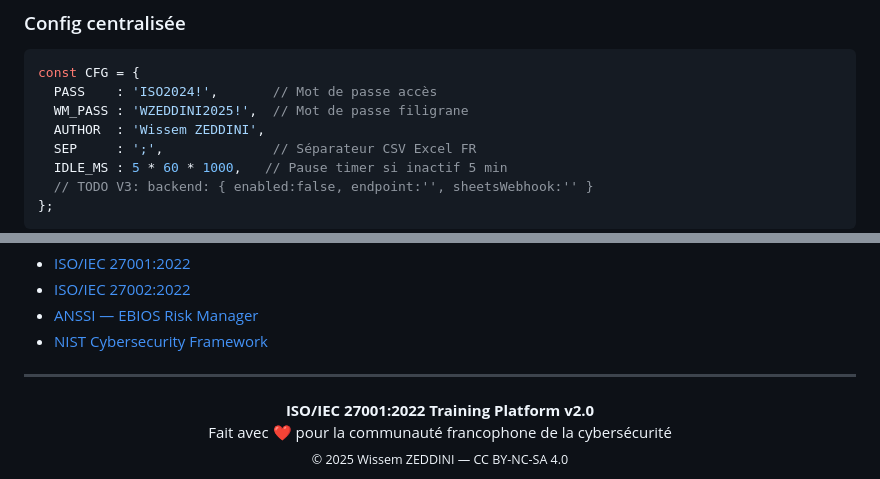
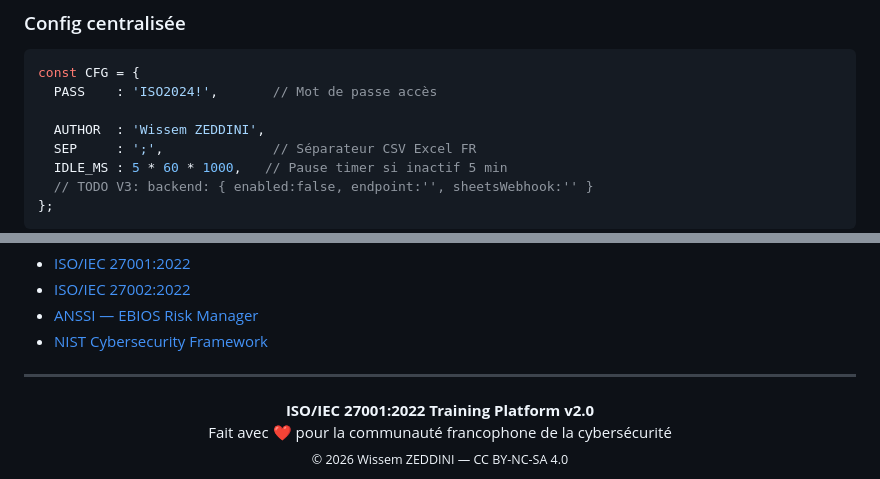
Before and after one commit to WissemZD/iso27001-interactive-training, a Markdown page: v2/README.md, 2 parts joined by grey strips. Rendered like a GitHub page.

````diff
--- a/v2/README.md
+++ b/v2/README.md
@@ -106,7 +106,7 @@ ISO27001_Formation_V2.html  (~1 820 lignes)
 ```javascript
 const CFG = {
   PASS    : 'ISO2024!',       // Mot de passe accès
-  WM_PASS : 'WZEDDINI2025!',  // Mot de passe filigrane
+
   AUTHOR  : 'Wissem ZEDDINI',
   SEP     : ';',              // Séparateur CSV Excel FR
   IDLE_MS : 5 * 60 * 1000,   // Pause timer si inactif 5 min
@@ -164,5 +164,5 @@ Usage pédagogique personnel uniquement — Usage commercial interdit sans autor
 <div align="center">
   <strong>ISO/IEC 27001:2022 Training Platform v2.0</strong><br>
   Fait avec ❤️ pour la communauté francophone de la cybersécurité<br>
-  <sub>© 2025 Wissem ZEDDINI — CC BY-NC-SA 4.0</sub>
+  <sub>© 2026 Wissem ZEDDINI — CC BY-NC-SA 4.0</sub>
 </div>
````
